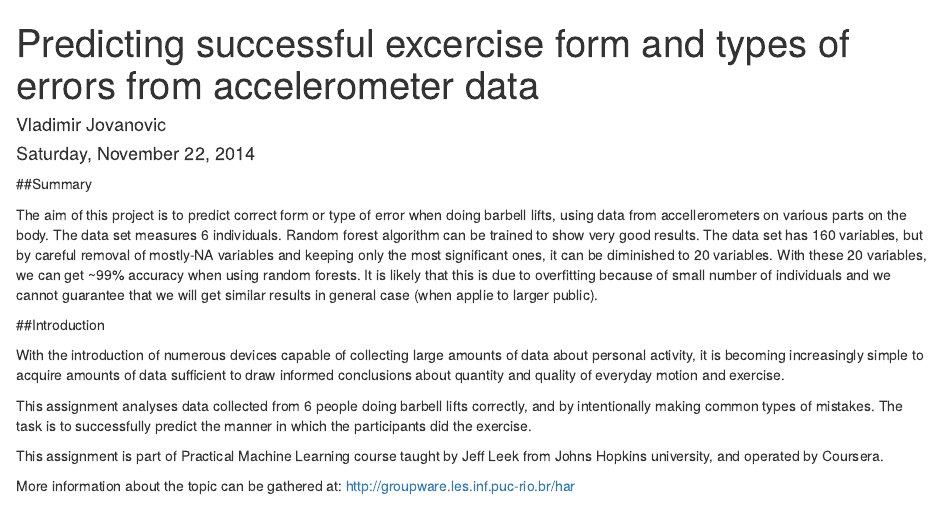
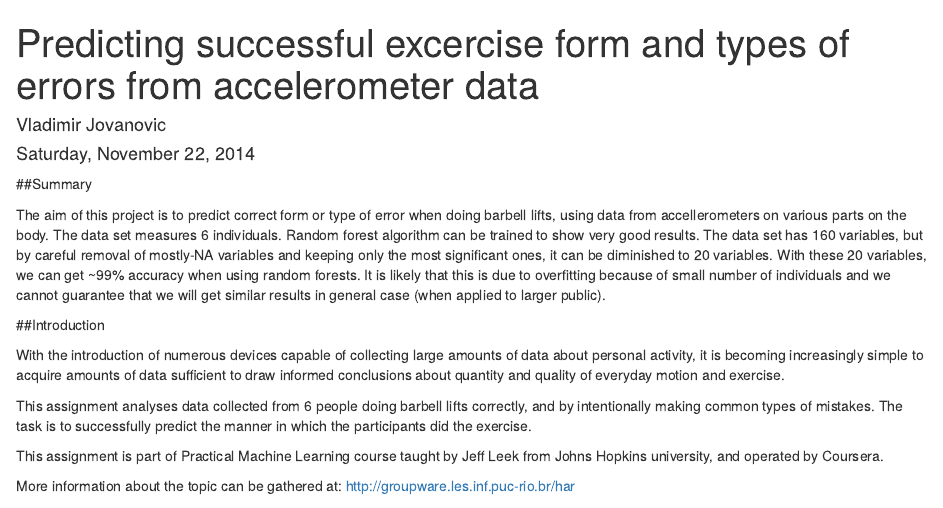
Before and after one commit to dovlaj/PracticalMachineLearning_CourseProject, an R Markdown document (CP_Exercise.Rmd): the page in a window 1100 px wide, from its top. Rendered offline with R 4.5, knitr and Pandoc, with nearby package versions; some code elsewhere in the file could not run offline.

```diff
--- a/CP_Exercise.Rmd
+++ b/CP_Exercise.Rmd
@@ -13,7 +13,7 @@
 
 The aim of this project is to predict correct form or type of error when doing barbell lifts, using data from accellerometers on various parts on the body. The data set measures 6 individuals.
 Random forest algorithm can be trained to show very good results.
-The data set has 160 variables, but by careful removal of mostly-NA variables and keeping only the most significant ones, it can be diminished to 20 variables. With these 20 variables, we can get ~99% accuracy when using random forests. It is likely that this is due to overfitting because of small number of individuals and we cannot guarantee that we will get similar results in general case (when applie to larger public).
+The data set has 160 variables, but by careful removal of mostly-NA variables and keeping only the most significant ones, it can be diminished to 20 variables. With these 20 variables, we can get ~99% accuracy when using random forests. It is likely that this is due to overfitting because of small number of individuals and we cannot guarantee that we will get similar results in general case (when applied to larger public).
 
 
 ##Introduction
```
Also changed, not shown: CP_Exercise.html.
